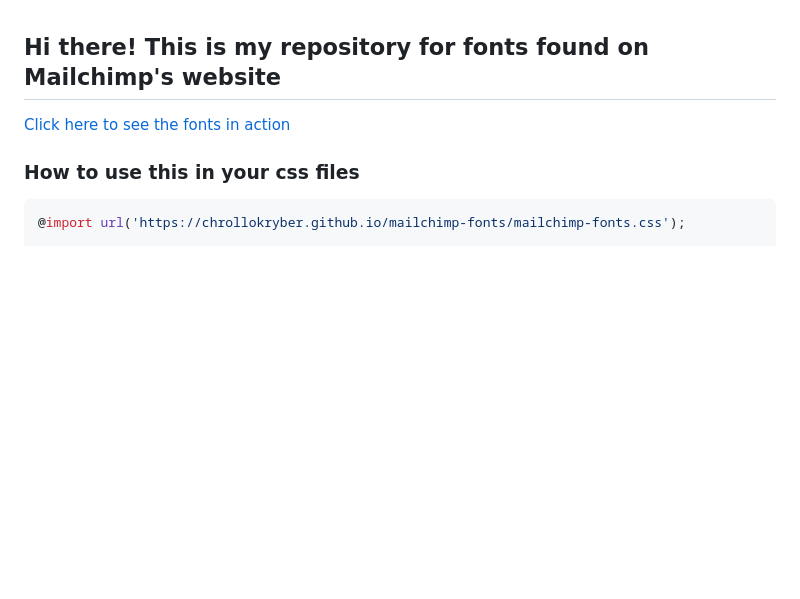
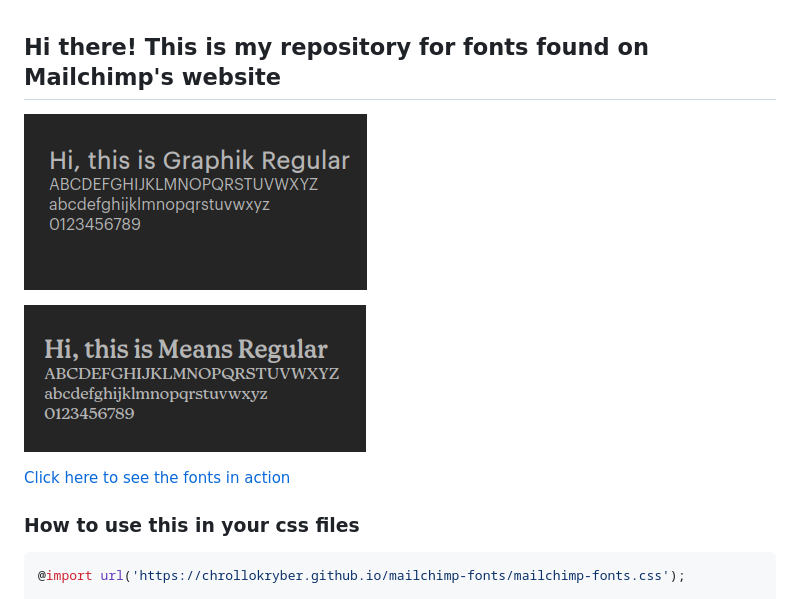
Before and after one commit to ChrolloKryber/mailchimp-fonts, a Markdown page: readme.md, the part around the change. Drawn GitHub-style; pictures changed too: assets/Graphik-Regular.png (added), assets/Means-Regular.png (added); blank space fills up the shorter version.

Commit message:
added assets and updated readme

```diff
--- a/readme.md
+++ b/readme.md
@@ -1,4 +1,8 @@
 ## Hi there! This is my repository for fonts found on Mailchimp's website
+
+![Graphik Regular](./assets/Graphik-Regular.png)
+
+![Means Regular](./assets/Means-Regular.png)
 
 [Click here to see the fonts in action](https://chrollokryber.github.io/mailchimp-fonts/)
 
```
